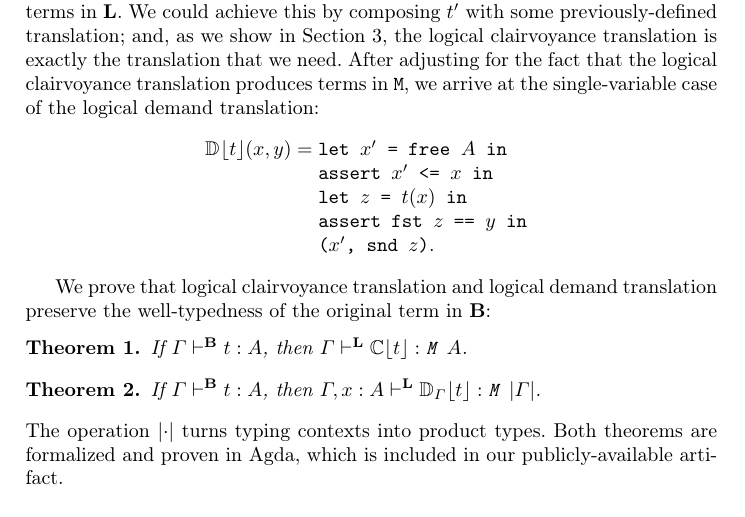
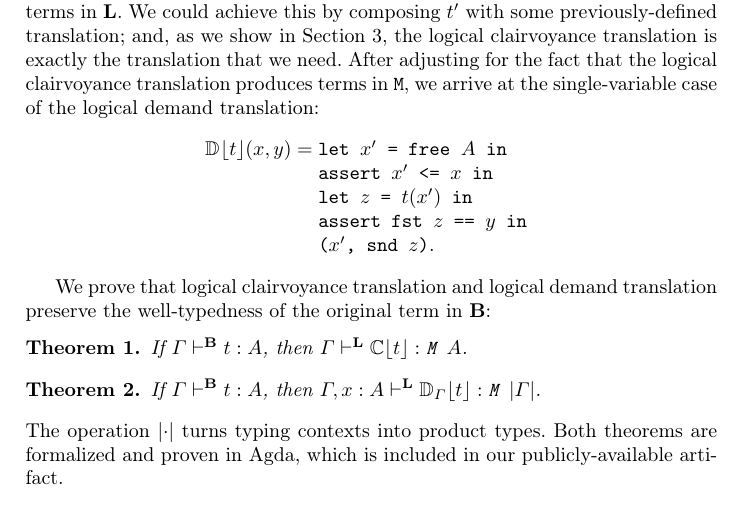
Before and after one commit to heraplem/logical-laziness-agda, a LaTeX paper (paper/paper.tex, which reads paper/translation.tex): part of page 10 of 23, cut so that both start at the same text. Compiled offline with pdfLaTeX.

Commit message:
Typo fix

```diff
--- a/paper/translation.tex
+++ b/paper/translation.tex
@@ -298,7 +298,7 @@ of the \transDname{}:
   \begin{array}{rcl}
     \transD{t}{\relax}(x, y) & = & \tlet{x'}{\tfree{A}}{\relax} \\
                              &   & \tassert{\tle{x'}{x}}{\relax} \\
-                             &   & \tlet{z}{t(x)}{\relax} \\
+                             &   & \tlet{z}{t(x')}{\relax} \\
                              &   & \tassert{\teq{\tfst{z}}{y}}{\relax} \\
                              &   & \tpair{x'}{\tsnd{z}} .
   \end{array}
```
